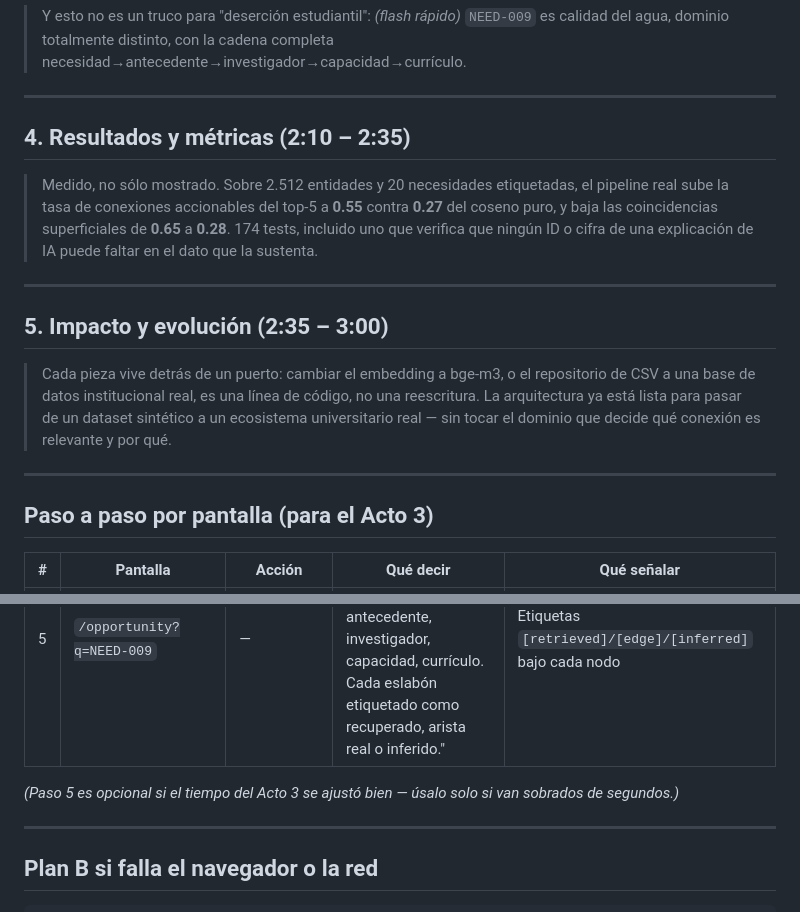
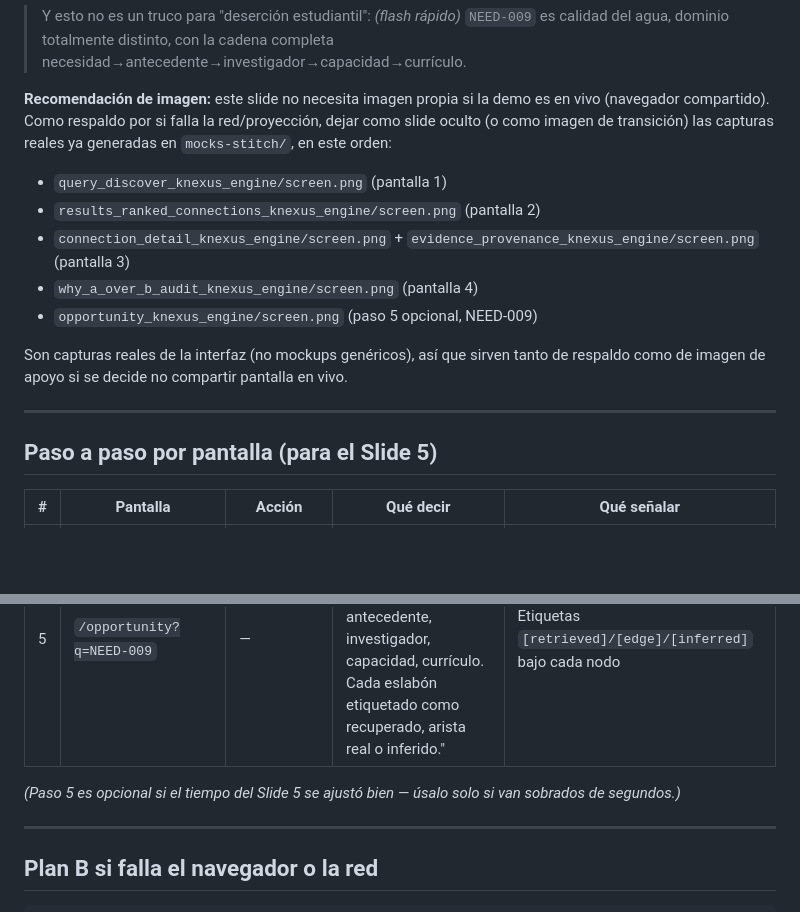
Before and after one commit to JoaquinStudent/k-nexus-engine, a Markdown page: docs/GUION_PITCH.md, 2 parts joined by grey strips. GitHub-like rendering; blank space fills up the shorter version.

```diff
--- a/docs/GUION_PITCH.md
+++ b/docs/GUION_PITCH.md
@@ -48,27 +87,21 @@ Recorrido de 4 pantallas (detalle de clics en la sección **Paso a paso** más a
 > Y esto no es un truco para "deserción estudiantil": *(flash rápido)* `NEED-009` es calidad del agua, dominio
 > totalmente distinto, con la cadena completa necesidad→antecedente→investigador→capacidad→currículo.
 
----
+**Recomendación de imagen:** este slide no necesita imagen propia si la demo es en vivo (navegador compartido).
+Como respaldo por si falla la red/proyección, dejar como slide oculto (o como imagen de transición) las
+capturas reales ya generadas en `mocks-stitch/`, en este orden:
+- `query_discover_knexus_engine/screen.png` (pantalla 1)
+- `results_ranked_connections_knexus_engine/screen.png` (pantalla 2)
+- `connection_detail_knexus_engine/screen.png` + `evidence_provenance_knexus_engine/screen.png` (pantalla 3)
+- `why_a_over_b_audit_knexus_engine/screen.png` (pantalla 4)
+- `opportunity_knexus_engine/screen.png` (paso 5 opcional, NEED-009)
 
-## 4. Resultados y métricas (2:10 – 2:35)
-
-> Medido, no sólo mostrado. Sobre 2.512 entidades y 20 necesidades etiquetadas, el pipeline real sube la tasa
-> de conexiones accionables del top-5 a **0.55** contra **0.27** del coseno puro, y baja las coincidencias
-> superficiales de **0.65** a **0.28**. 174 tests, incluido uno que verifica que ningún ID o cifra de una
-> explicación de IA puede faltar en el dato que la sustenta.
+Son capturas reales de la interfaz (no mockups genéricos), así que sirven tanto de respaldo como de imagen de
+apoyo si se decide no compartir pantalla en vivo.
 
 ---
 
-## 5. Impacto y evolución (2:35 – 3:00)
-
-> Cada pieza vive detrás de un puerto: cambiar el embedding a bge-m3, o el repositorio de CSV a una base de
-> datos institucional real, es una línea de código, no una reescritura. La arquitectura ya está lista para
-> pasar de un dataset sintético a un ecosistema universitario real — sin tocar el dominio que decide qué
-> conexión es relevante y por qué.
-
----
-
-## Paso a paso por pantalla (para el Acto 3)
+## Paso a paso por pantalla (para el Slide 5)
 
 | # | Pantalla | Acción | Qué decir | Qué señalar |
 |---|---|---|---|---|
@@ -78,7 +111,7 @@ Recorrido de 4 pantallas (detalle de clics en la sección **Paso a paso** más a
 | 4 | `/audit?q=NEED-001&a=PRJ-007&b=PRJ-002` | Clic en "Comparar con…" | "PRJ-007 gana por soporte de capacidad, +0.15, aun con similitud semántica levemente menor. El sistema no cae en la trampa léxica." | Fila `soporte_capacidad` con check a favor de A, delta al pie |
 | 5 | `/opportunity?q=NEED-009` | — | "Dominio distinto — calidad del agua. Cadena completa: necesidad, antecedente, investigador, capacidad, currículo. Cada eslabón etiquetado como recuperado, arista real o inferido." | Etiquetas `[retrieved]/[edge]/[inferred]` bajo cada nodo |
 
-*(Paso 5 es opcional si el tiempo del Acto 3 se ajustó bien — úsalo solo si van sobrados de segundos.)*
+*(Paso 5 es opcional si el tiempo del Slide 5 se ajustó bien — úsalo solo si van sobrados de segundos.)*
 
 ---
 
```
Also changed, not shown: other parts of docs/GUION_PITCH.md (+61 -22 lines).
